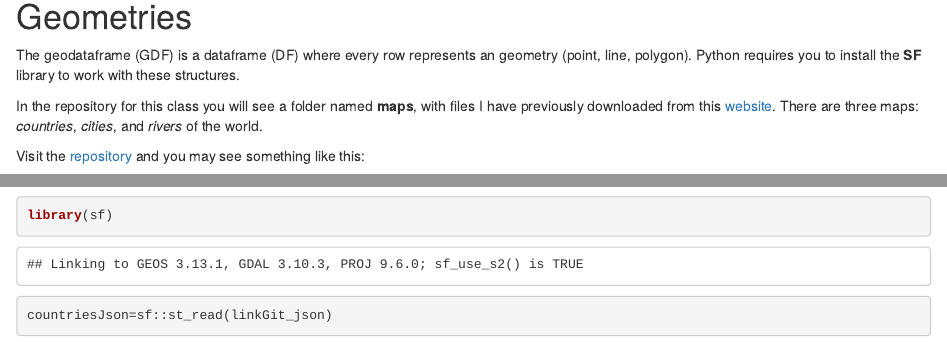
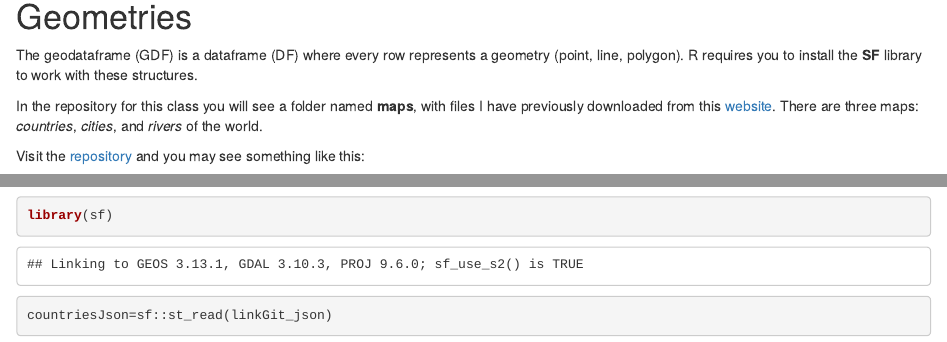
Before and after one commit to PythonVersusR/DataStructures_spatial, an R Markdown document (Geometries.Rmd): the page in a window 1100 px wide, from 120 px down, and a second part further down, joined at a grey line. Rendered offline with R 4.5, knitr and Pandoc, with nearby package versions; some code elsewhere in the file could not run offline.

Commit message:
Update Geometries.Rmd

```diff
--- a/Geometries.Rmd
+++ b/Geometries.Rmd
@@ -11,7 +11,7 @@ output:
 
 # Geometries
 
-The geodataframe (GDF) is a dataframe (DF) where every row represents an geometry  (point, line, polygon). Python requires you to install the **SF** library to work with these structures.
+The geodataframe (GDF) is a dataframe (DF) where every row represents a geometry  (point, line, polygon). R requires you to install the **SF** library to work with these structures.
 
 In the repository for this class you will see a folder named **maps**, with files  I have previously downloaded from this [website](https://www.efrainmaps.es/english-version/free-downloads/world/). There are three maps: *countries*, *cities*, and *rivers* of the world.
 
```
Also changed, not shown: Geometries.Rmd (3 more changed lines).
